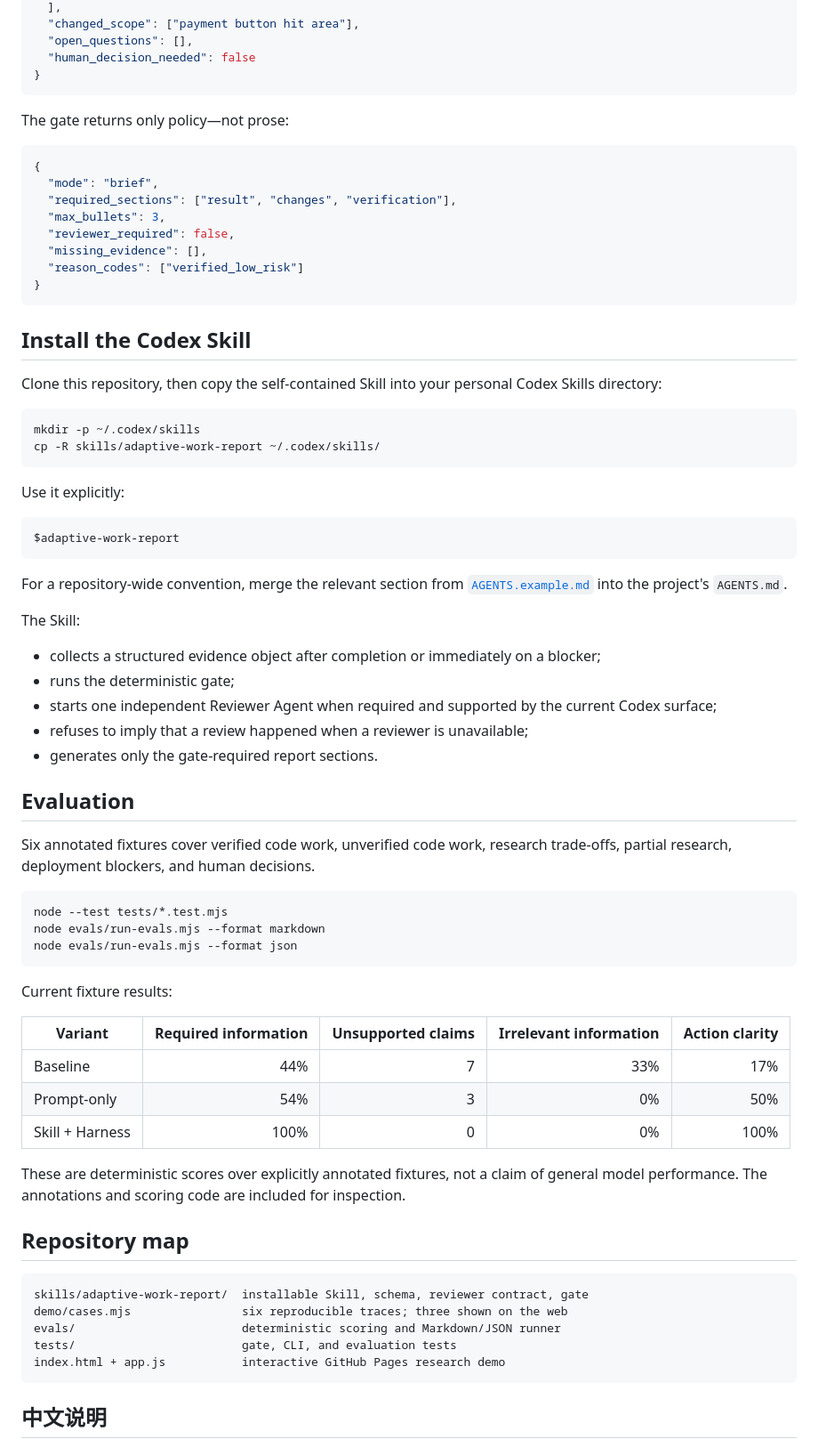
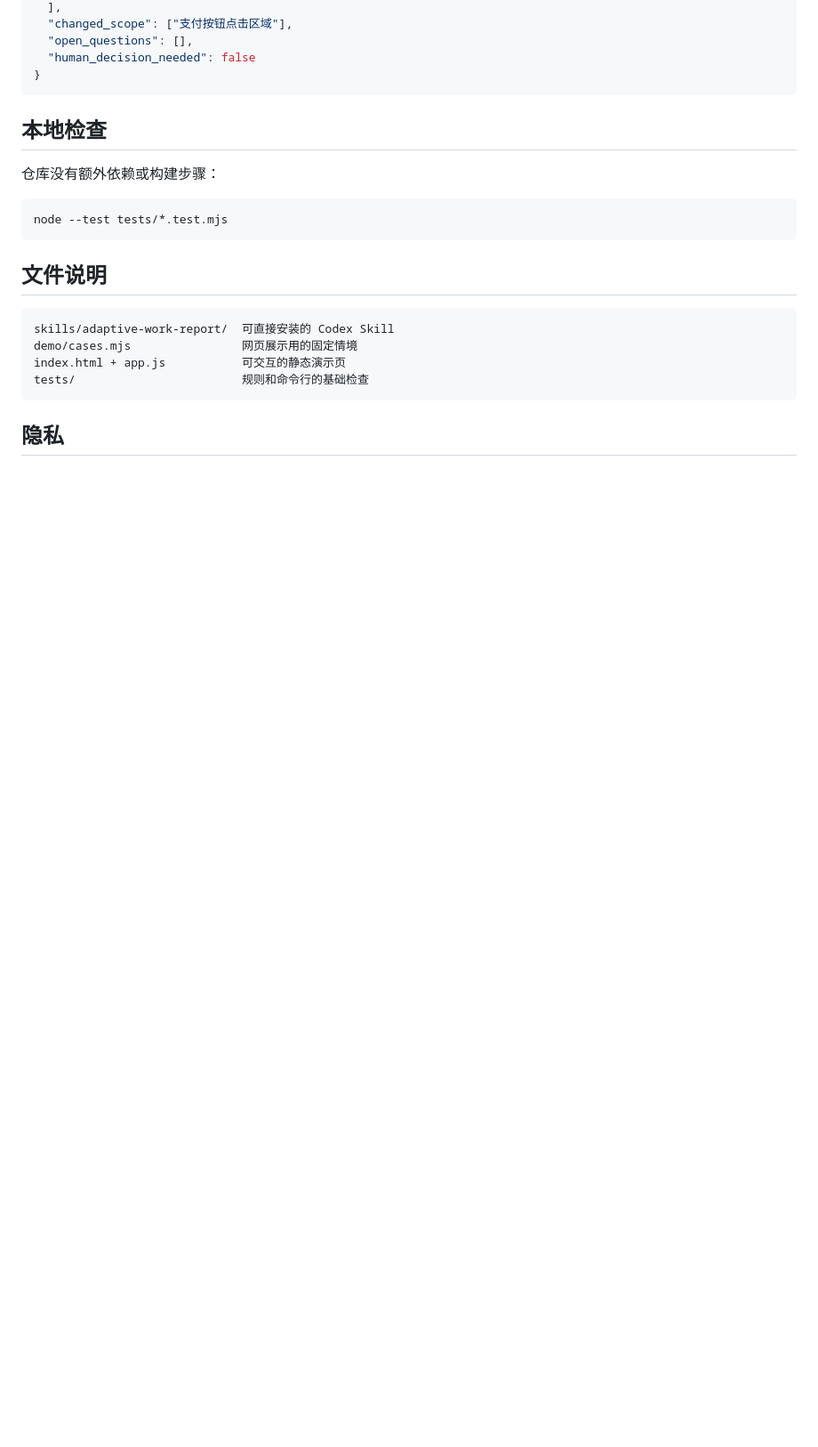
Before and after one commit to AnChiLv/codex-report-mode, a Markdown page: README.md, the part around one of its changes. Shown at 89% size. Drawn GitHub-style; blank space fills up the shorter version.

Commit message:
Rewrite README as a Chinese UX guide

````diff
--- a/README.md
+++ b/README.md
@@ -54,77 +86,26 @@ Example input:
   ],
-  "changed_scope": ["payment button hit area"],
+  "changed_scope": ["支付按钮点击区域"],
   "open_questions": [],
   "human_decision_needed": false
 }
 ```
 
-The gate returns only policy—not prose:
+## 本地检查
 
-```json
-{
-  "mode": "brief",
-  "required_sections": ["result", "changes", "verification"],
-  "max_bullets": 3,
-  "reviewer_required": false,
-  "missing_evidence": [],
-  "reason_codes": ["verified_low_risk"]
-}
-```
-
-## Install the Codex Skill
-
-Clone this repository, then copy the self-contained Skill into your personal Codex Skills directory:
-
-```bash
-mkdir -p ~/.codex/skills
-cp -R skills/adaptive-work-report ~/.codex/skills/
-```
-
-Use it explicitly:
-
-```text
-$adaptive-work-report
-```
-
-For a repository-wide convention, merge the relevant section from [`AGENTS.example.md`](AGENTS.example.md) into the project's `AGENTS.md`.
-
-The Skill:
-
-- collects a structured evidence object after completion or immediately on a blocker;
-- runs the deterministic gate;
-- starts one independent Reviewer Agent when required and supported by the current Codex surface;
-- refuses to imply that a review happened when a reviewer is unavailable;
-- generates only the gate-required report sections.
-
-## Evaluation
-
-Six annotated fixtures cover verified code work, unverified code work, research trade-offs, partial research, deployment blockers, and human decisions.
+仓库没有额外依赖或构建步骤：
 
 ```bash
 node --test tests/*.test.mjs
-node evals/run-evals.mjs --format markdown
-node evals/run-evals.mjs --format json
 ```
 
-Current fixture results:
-
-| Variant | Required information | Unsupported claims | Irrelevant information | Action clarity |
-| --- | ---: | ---: | ---: | ---: |
-| Baseline | 44% | 7 | 33% | 17% |
-| Prompt-only | 54% | 3 | 0% | 50% |
-| Skill + Harness | 100% | 0 | 0% | 100% |
-
-These are deterministic scores over explicitly annotated fixtures, not a claim of general model performance. The annotations and scoring code are included for inspection.
-
-## Repository map
+## 文件说明
 
 ```text
-skills/adaptive-work-report/  installable Skill, schema, reviewer contract, gate
-demo/cases.mjs                six reproducible traces; three shown on the web
-evals/                        deterministic scoring and Markdown/JSON runner
-tests/                        gate, CLI, and evaluation tests
-index.html + app.js           interactive GitHub Pages research demo
+skills/adaptive-work-report/  可直接安装的 Codex Skill
+demo/cases.mjs                网页展示用的固定情境
+index.html + app.js           可交互的静态演示页
+tests/                        规则和命令行的基础检查
 ```
 
-## 中文说明
+## 隐私
 
````
Also changed, not shown: other parts of README.md (+60 -39 lines).
